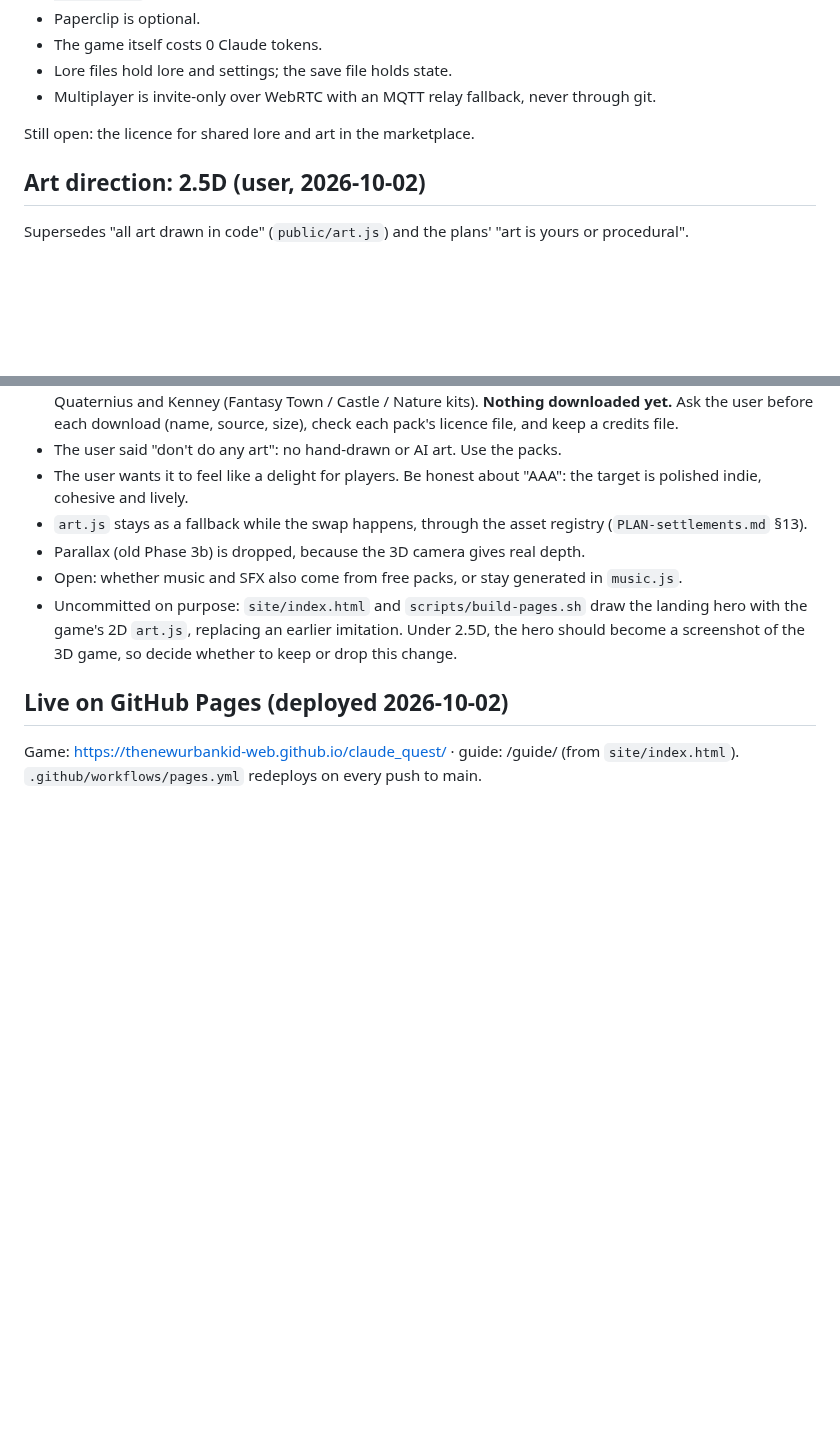
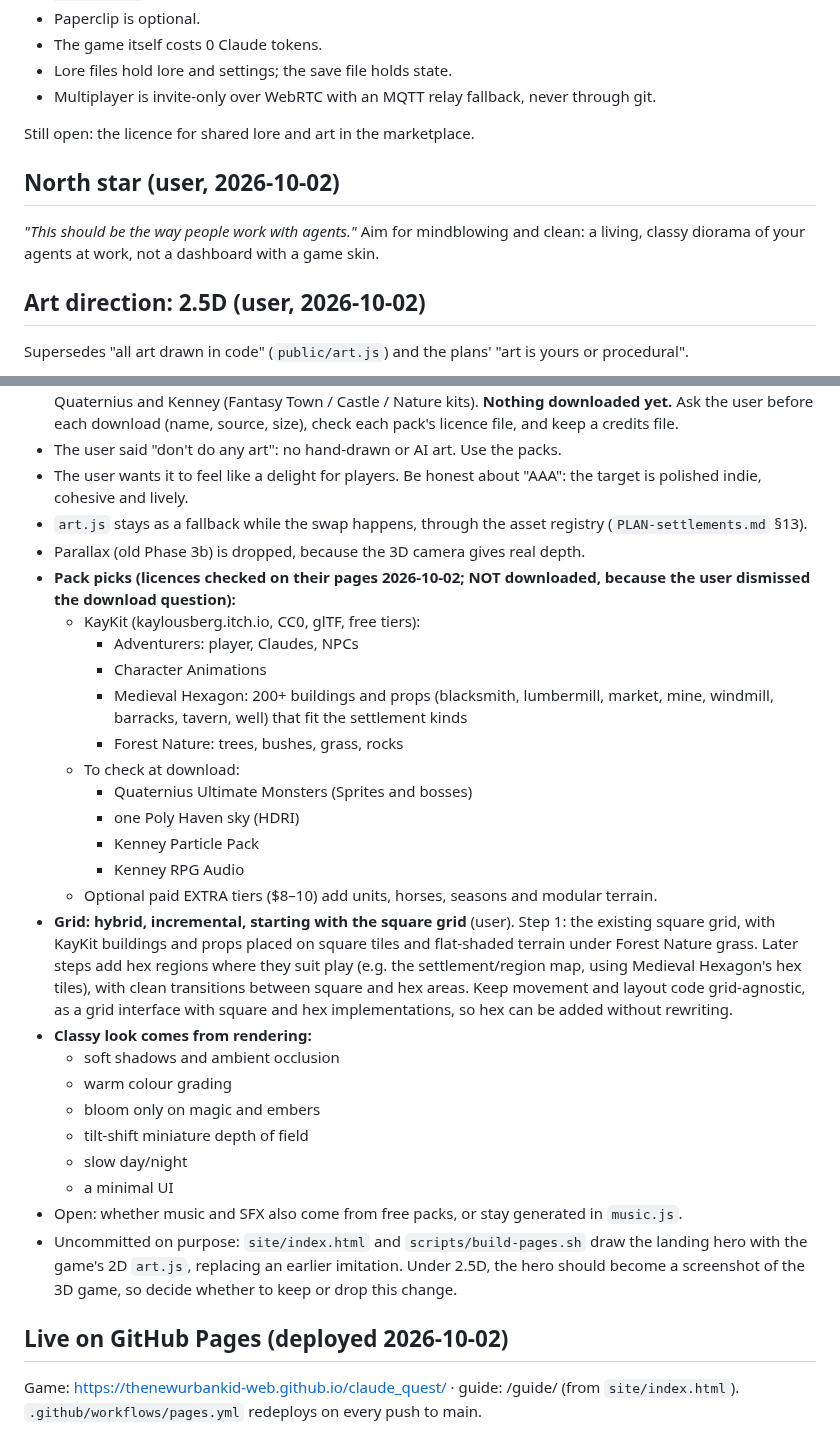
Before and after one commit to thenewurbankid-web/claude_quest, a Markdown page: HANDOFF.md, 2 parts joined by grey strips. Drawn GitHub-style; blank space fills up the shorter version.

Commit message:
HANDOFF: north star, pack picks, hybrid square-first grid
Co-Authored-By: Claude Opus 5.5 <noreply@anthropic.com>

```diff
--- a/HANDOFF.md
+++ b/HANDOFF.md
@@ -22,6 +22,10 @@ Decisions made 2026-10-02 (details in the plan):
 
 Still open: the licence for shared lore and art in the marketplace.
 
+## North star (user, 2026-10-02)
+*"This should be the way people work with agents."* Aim for mindblowing and clean: a living, classy diorama of your
+agents at work, not a dashboard with a game skin.
+
 ## Art direction: 2.5D (user, 2026-10-02)
 Supersedes "all art drawn in code" (`public/art.js`) and the plans' "art is yours or procedural".
 - **Look:** like Pokémon Brilliant Diamond/Shining Pearl and Let's Go: chibi low-poly 3D characters on the existing
@@ -35,6 +39,30 @@ Supersedes "all art drawn in code" (`public/art.js`) and the plans' "art is your
 - The user wants it to feel like a delight for players. Be honest about "AAA": the target is polished indie, cohesive and lively.
 - `art.js` stays as a fallback while the swap happens, through the asset registry (`PLAN-settlements.md` §13).
 - Parallax (old Phase 3b) is dropped, because the 3D camera gives real depth.
+- **Pack picks (licences checked on their pages 2026-10-02; NOT downloaded, because the user dismissed the download question):**
+  - KayKit (kaylousberg.itch.io, CC0, glTF, free tiers):
+    - Adventurers: player, Claudes, NPCs
+    - Character Animations
+    - Medieval Hexagon: 200+ buildings and props (blacksmith, lumbermill, market, mine, windmill, barracks, tavern, well) that fit the settlement kinds
+    - Forest Nature: trees, bushes, grass, rocks
+  - To check at download:
+    - Quaternius Ultimate Monsters (Sprites and bosses)
+    - one Poly Haven sky (HDRI)
+    - Kenney Particle Pack
+    - Kenney RPG Audio
+  - Optional paid EXTRA tiers ($8–10) add units, horses, seasons and modular terrain.
+- **Grid: hybrid, incremental, starting with the square grid** (user). Step 1: the existing square grid, with KayKit
+  buildings and props placed on square tiles and flat-shaded terrain under Forest Nature grass. Later steps add hex
+  regions where they suit play (e.g. the settlement/region map, using Medieval Hexagon's hex tiles), with clean
+  transitions between square and hex areas. Keep movement and layout code grid-agnostic, as a grid interface with
+  square and hex implementations, so hex can be added without rewriting.
+- **Classy look comes from rendering:**
+  - soft shadows and ambient occlusion
+  - warm colour grading
+  - bloom only on magic and embers
+  - tilt-shift miniature depth of field
+  - slow day/night
+  - a minimal UI
 - Open: whether music and SFX also come from free packs, or stay generated in `music.js`.
 - Uncommitted on purpose: `site/index.html` and `scripts/build-pages.sh` draw the landing hero with the game's 2D
   `art.js`, replacing an earlier imitation. Under 2.5D, the hero should become a screenshot of the 3D game, so decide
```
